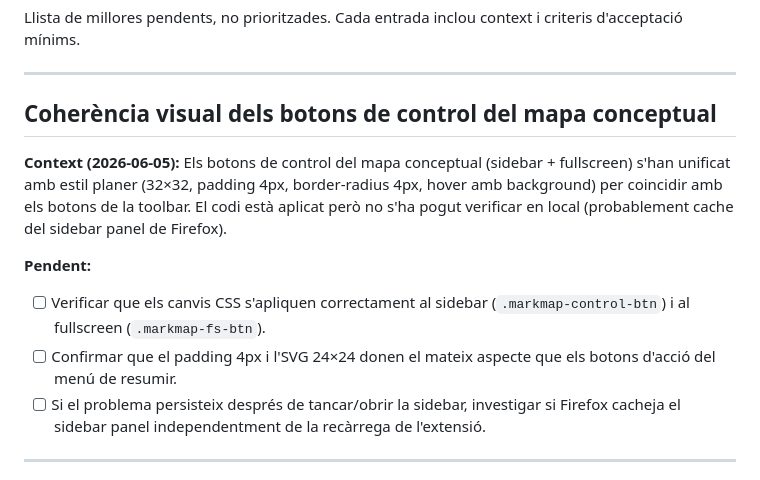
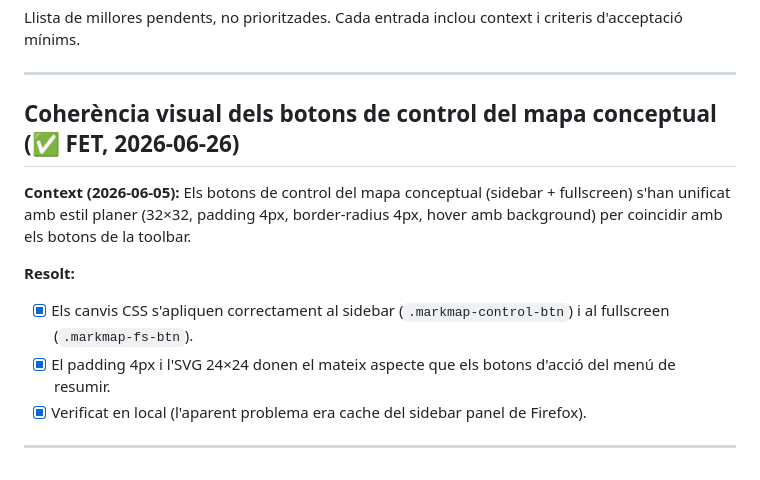
Before and after one commit to xxxaau/resumir, a Markdown page: docs/BACKLOG.md, the part around the change. GitHub-like rendering.

Commit message:
docs(backlog): coherència visual dels botons del mapa conceptual feta
Co-Authored-By: Claude Opus 4.8 (1M context) <noreply@anthropic.com>

```diff
--- a/docs/BACKLOG.md
+++ b/docs/BACKLOG.md
@@ -4,14 +4,14 @@ Llista de millores pendents, no prioritzades. Cada entrada inclou context i crit
 
 ---
 
-## Coherència visual dels botons de control del mapa conceptual
+## Coherència visual dels botons de control del mapa conceptual (✅ FET, 2026-06-26)
 
-**Context (2026-06-05):** Els botons de control del mapa conceptual (sidebar + fullscreen) s'han unificat amb estil planer (32×32, padding 4px, border-radius 4px, hover amb background) per coincidir amb els botons de la toolbar. El codi està aplicat però no s'ha pogut verificar en local (probablement cache del sidebar panel de Firefox).
+**Context (2026-06-05):** Els botons de control del mapa conceptual (sidebar + fullscreen) s'han unificat amb estil planer (32×32, padding 4px, border-radius 4px, hover amb background) per coincidir amb els botons de la toolbar.
 
-**Pendent:**
-- [ ] Verificar que els canvis CSS s'apliquen correctament al sidebar (`.markmap-control-btn`) i al fullscreen (`.markmap-fs-btn`).
-- [ ] Confirmar que el padding 4px i l'SVG 24×24 donen el mateix aspecte que els botons d'acció del menú de resumir.
-- [ ] Si el problema persisteix després de tancar/obrir la sidebar, investigar si Firefox cacheja el sidebar panel independentment de la recàrrega de l'extensió.
+**Resolt:**
+- [x] Els canvis CSS s'apliquen correctament al sidebar (`.markmap-control-btn`) i al fullscreen (`.markmap-fs-btn`).
+- [x] El padding 4px i l'SVG 24×24 donen el mateix aspecte que els botons d'acció del menú de resumir.
+- [x] Verificat en local (l'aparent problema era cache del sidebar panel de Firefox).
 
 ---
 
```
